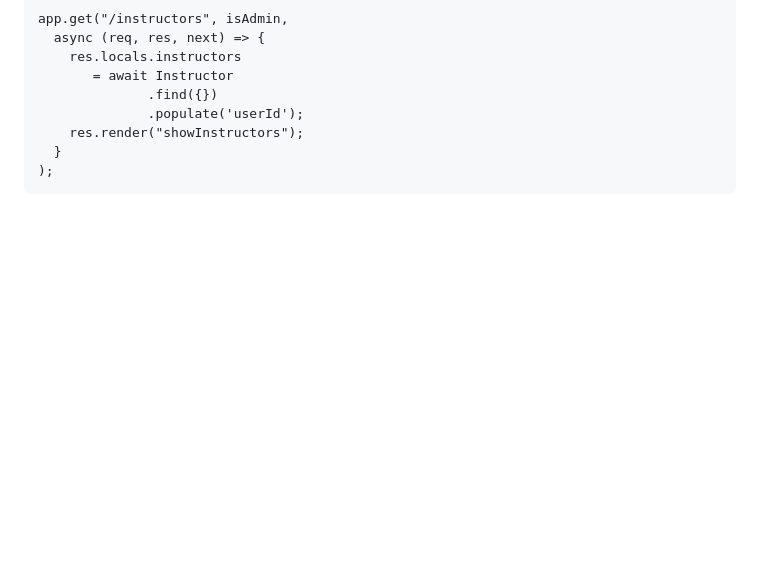
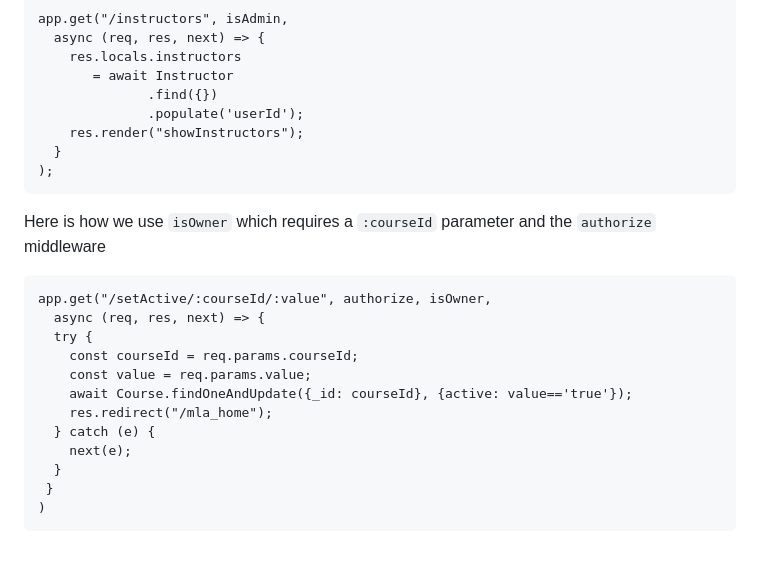
Before and after one commit to tjhickey724/MasteryLearningApp, a Markdown page: doc/developers/controller.md, the part around the change. GitHub-like rendering; blank space fills up the shorter version.

Commit message:
Document isOwner middleware usage in controller
Added usage example for isOwner middleware with courseId parameter.

````diff
--- a/doc/developers/controller.md
+++ b/doc/developers/controller.md
@@ -79,3 +79,19 @@ app.get("/instructors", isAdmin,
   }
 );
 ```
+
+Here is how we use ```isOwner``` which requires a ```:courseId``` parameter and the ```authorize``` middleware
+```
+app.get("/setActive/:courseId/:value", authorize, isOwner,
+  async (req, res, next) => {
+  try {
+    const courseId = req.params.courseId;
+    const value = req.params.value;
+    await Course.findOneAndUpdate({_id: courseId}, {active: value=='true'});
+    res.redirect("/mla_home");
+  } catch (e) {
+    next(e);
+  }
+ }
+)
+```
````
